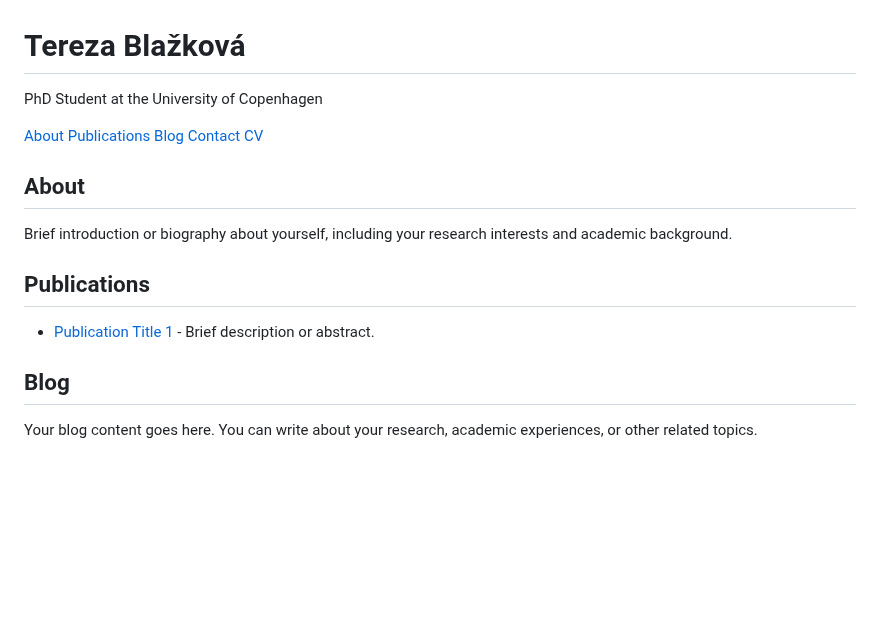
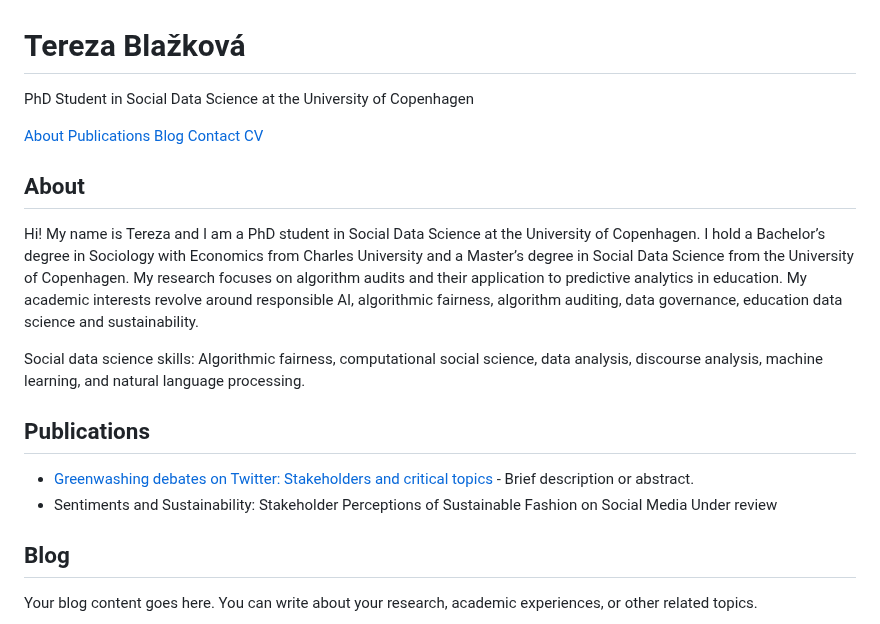
Before and after one commit to tereza-blazkova/tereza-blazkova.github.io, a Markdown page: README.md, the part around the change. GitHub-like rendering; blank space fills up the shorter version.

```diff
--- a/README.md
+++ b/README.md
@@ -63,7 +63,7 @@
 <body>
     <header>
         <h1>Tereza Blažková</h1>
-        <p>PhD Student at the University of Copenhagen</p>
+        <p>PhD Student in Social Data Science at the University of Copenhagen</p>
     </header>
     <nav>
         <a href="#about">About</a>
@@ -75,13 +75,16 @@
     <div class="container">
         <section id="about">
             <h2>About</h2>
-            <p>Brief introduction or biography about yourself, including your research interests and academic background.</p>
+            <p> Hi! My name is Tereza and I am a PhD student in Social Data Science at the University of Copenhagen. I hold a Bachelor’s degree in Sociology with Economics from Charles University and a Master’s degree in Social Data Science from the University of Copenhagen. My research focuses on algorithm audits and their application to predictive analytics in education. My academic interests revolve around responsible AI, algorithmic fairness, algorithm auditing, data governance, education data science and sustainability.
+
+Social data science skills: Algorithmic fairness, computational social science, data analysis, discourse analysis, machine learning, and natural language processing.</p>
         </section>
         <section id="publications">
             <h2>Publications</h2>
             <ul>
-                <li><a href="https://www.sciencedirect.com/science/article/pii/S0959652623034182" style="color: #4CAF50;">Publication Title 1</a> - Brief description or abstract.</li>
-                <!-- Add more publications as needed -->
+                <li><a href="https://www.sciencedirect.com/science/article/pii/S0959652623034182" style="color: #4CAF50;">Greenwashing debates on Twitter: Stakeholders and critical topics </a> - Brief description or abstract.</li>
+               <li><a> Sentiments and Sustainability: Stakeholder Perceptions of Sustainable Fashion on Social Media </a> Under review </li>
+                        <!-- Add more publications as needed -->
             </ul>
         </section>
         <section id="blog">
```
